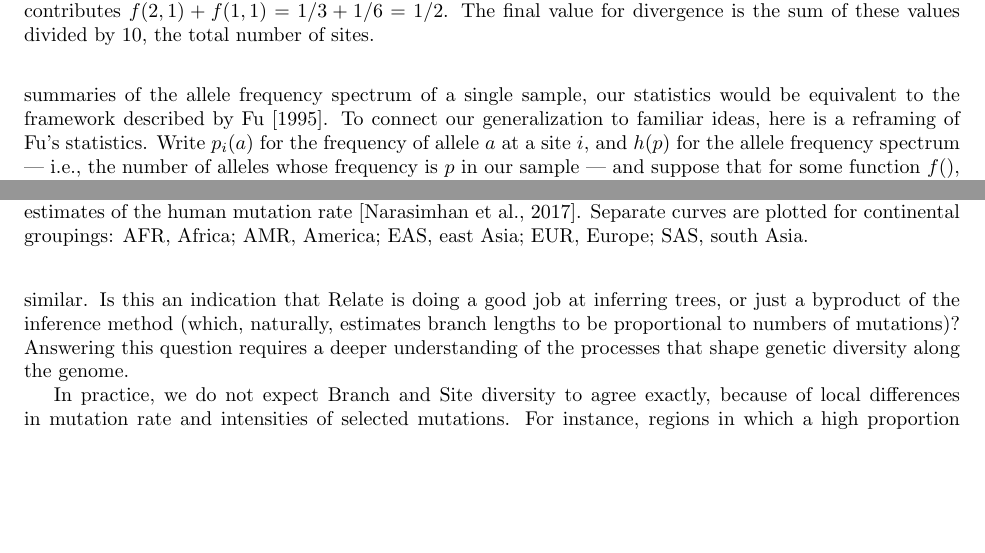
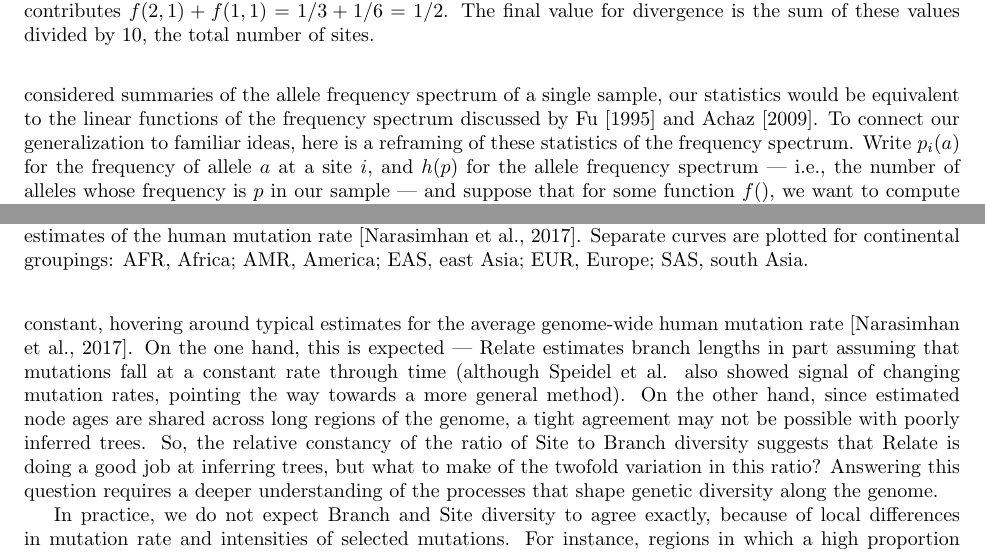
Before and after one commit to petrelharp/treestats_ms, a LaTeX document (treestats_paper.tex): two parts of pages 3 and 12 of 26, joined at a grey line, cut so that both start at the same text, the shorter picture padded with empty space. Compiled offline with pdfLaTeX.

Commit message:
updated relate disc

```diff
--- a/treestats_paper.tex
+++ b/treestats_paper.tex
@@ -255,9 +255,10 @@ by (a) assigning each of these samples weight 1 (and other samples weight zero),
 This gives the number of samples that would inherit any mutation falling on this branch,
 so is analogous to the allele frequency spectrum.
 If we only considered summaries of the allele frequency spectrum of a single sample,
-our statistics would be equivalent to the framework described by \citet{fu1995statistical}.
-To connect our  generalization to familiar ideas,
-here is a reframing of \citeauthor{fu1995statistical}'s statistics.
+our statistics would be equivalent to the linear functions of the frequency spectrum
+discussed by \citet{fu1995statistical} and \citet{achaz2009frequency}.
+To connect our generalization to familiar ideas,
+here is a reframing of these statistics of the frequency spectrum.
 Write $p_i(a)$ for the frequency of allele $a$ at a site $i$,
 and $h(p)$ for the allele frequency spectrum
 --- i.e., the number of alleles whose frequency is $p$ in our sample ---
@@ -946,10 +948,18 @@ in 1Mb windows in each of the five continental groupings.
 All calculations were done only using the portions of the chromosome
 passing the 1000 Genomes Phase 1 ``strict'' mask for sequencing accessibility.
 % from ftp://ftp.1000genomes.ebi.ac.uk/vol1/ftp/phase1/analysis_results/supporting/accessible_genome_masks/README.20120515_phase1_pop_gen_mask
-As shown in Figure~\ref{fig:chr20}, Branch and Site diversity along the genome are very similar.
-Is this an indication that Relate is doing a good job at inferring trees,
-or just a byproduct of the inference method
-(which, naturally, estimates branch lengths to be proportional to numbers of mutations)?
+As shown in Figure~\ref{fig:chr20}, the ratio of Site and Branch diversity
+is relatively constant, hovering around typical estimates for the average genome-wide human mutation rate~\citep{narasimhan2017estimating}.
+On the one hand, this is expected ---
+Relate estimates branch lengths in part assuming that mutations fall at a constant rate through time
+(although \citeauthor{speidel2019method} also showed signal of changing mutation rates,
+pointing the way towards a more general method).
+On the other hand,
+since estimated node ages are shared across long regions of the genome,
+a tight agreement may not be possible with poorly inferred trees.
+So, the relative constancy of the ratio of Site to Branch diversity
+suggests that Relate is doing a good job at inferring trees,
+but what to make of the twofold variation in this ratio?
 Answering this question requires a deeper understanding of the processes that shape
 genetic diversity along the genome.
 
```
Also changed, not shown: references.bib (+29 -0 lines), treestats_paper.tex (3 more changed lines).
